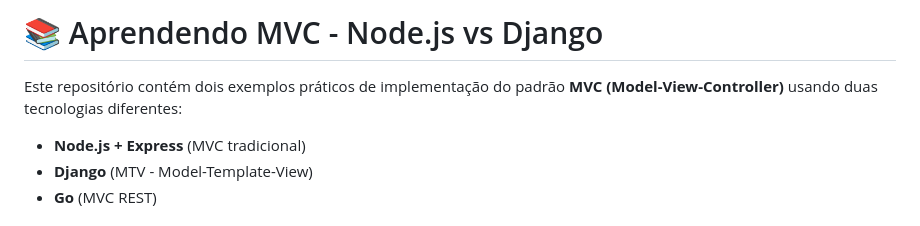
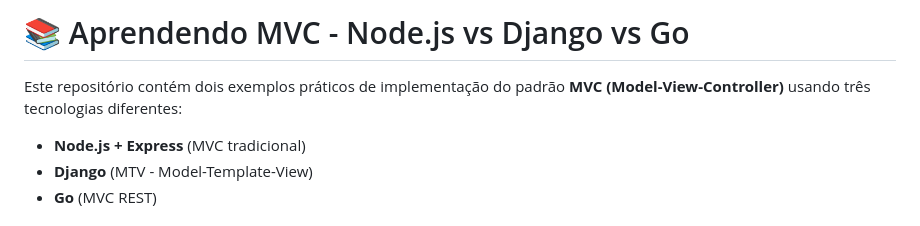
Before and after one commit to DouglasLiao/mvc-node-django-go, a Markdown page: README.md, the part around the change. Rendered like a GitHub page.

```diff
--- a/README.md
+++ b/README.md
@@ -1,6 +1,6 @@
-# 📚 Aprendendo MVC - Node.js vs Django
+# 📚 Aprendendo MVC - Node.js vs Django vs Go
 
-Este repositório contém dois exemplos práticos de implementação do padrão **MVC (Model-View-Controller)** usando duas tecnologias diferentes:
+Este repositório contém dois exemplos práticos de implementação do padrão **MVC (Model-View-Controller)** usando três tecnologias diferentes:
 
 - **Node.js + Express** (MVC tradicional)
 - **Django** (MTV - Model-Template-View)
```
